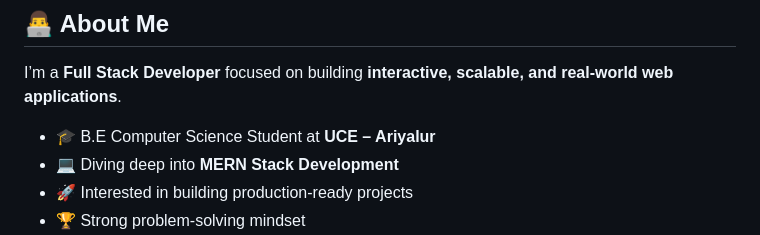
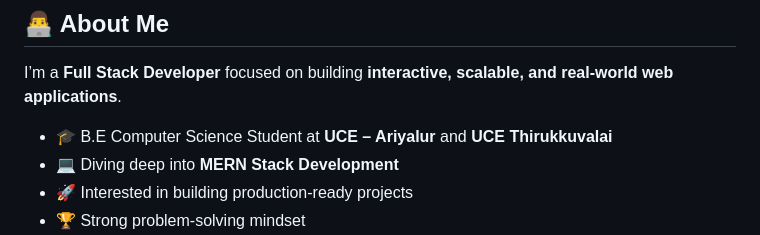
Before and after one commit to balakumaranbala2112/balakumaranbala2112, a Markdown page: README.md, the part around the change. Drawn GitHub-style.

Commit message:
Add College name

```diff
--- a/README.md
+++ b/README.md
@@ -10,7 +10,7 @@
 
 I’m a **Full Stack Developer** focused on building **interactive, scalable, and real-world web applications**.
 
-- 🎓 B.E Computer Science Student at **UCE – Ariyalur**
+- 🎓 B.E Computer Science Student at **UCE – Ariyalur** and **UCE Thirukkuvalai**
 - 💻 Diving deep into **MERN Stack Development**
 - 🚀 Interested in building production-ready projects
 - 🏆 Strong problem-solving mindset
```
